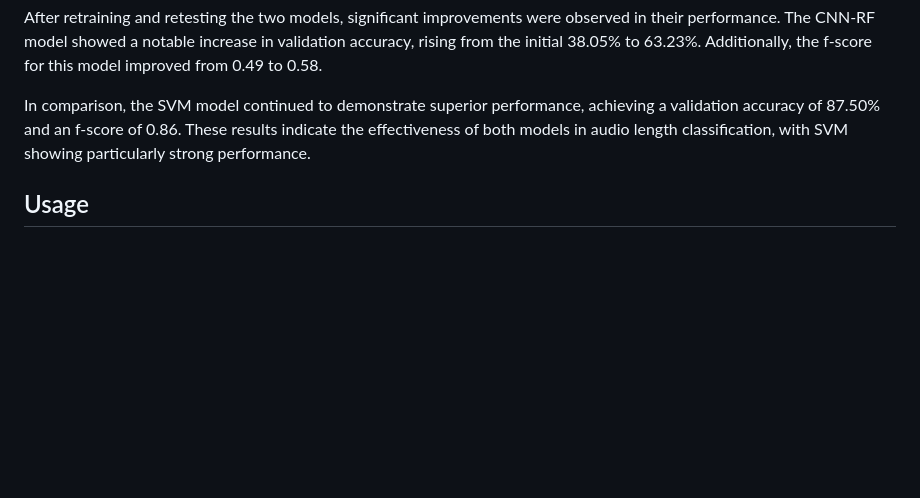
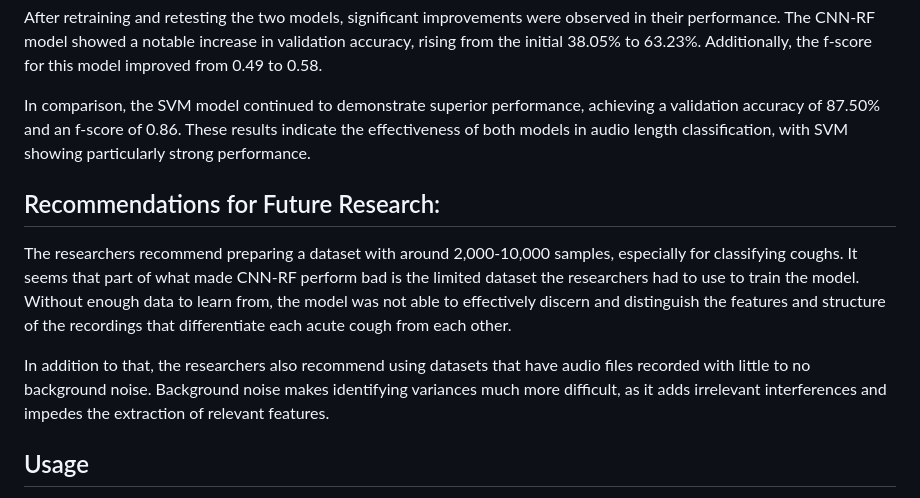
Before and after one commit to Nkethaeus/AcuTech, a Markdown page: README.md, the part around the change. GitHub-like rendering; blank space fills up the shorter version.

```diff
--- a/README.md
+++ b/README.md
@@ -28,6 +28,13 @@ After retraining and retesting the two models, significant improvements were obs
 
 In comparison, the SVM model continued to demonstrate superior performance, achieving a validation accuracy of 87.50% and an f-score of 0.86. These results indicate the effectiveness of both models in audio length classification, with SVM showing particularly strong performance.
 
+## Recommendations for Future Research:
+
+The researchers recommend preparing a dataset with around 2,000-10,000 samples, especially for classifying coughs. It seems that part of what made CNN-RF perform bad is the limited dataset the researchers had to use to train the model. Without enough data to learn from, the model was not able to effectively discern and distinguish the features and structure of the recordings that differentiate each acute cough from each other.
+
+In addition to that, the researchers also recommend using datasets that have audio files recorded with little to no background noise. Background noise makes identifying variances much more difficult, as it adds irrelevant interferences and impedes the extraction of relevant features.
+
+
 ## Usage
 
 To utilize AcuTech, simply download the smartphone application from the designated platform and follow the on-screen instructions to record and analyze audio samples. The application will then employ advanced CNN algorithms to classify the presence of acute coughs, providing valuable insights into respiratory health in real-time.
```
